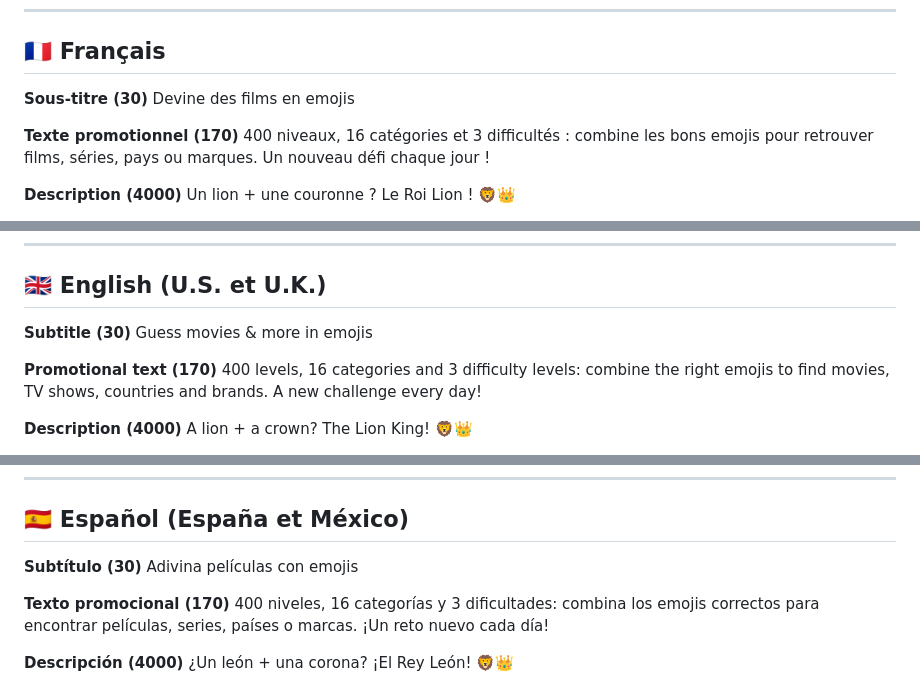
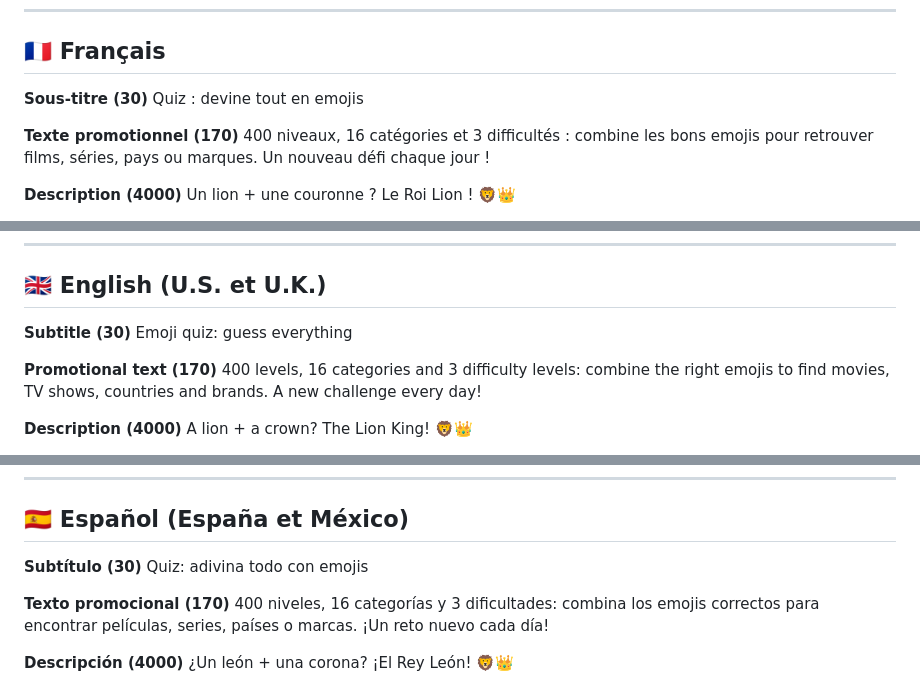
Before and after one commit to hugobsqtgames/PopCornAlchemyApp, a Markdown page: store/FICHE_APP_STORE.md, 3 parts joined by grey strips. GitHub-like rendering.

```diff
--- a/store/FICHE_APP_STORE.md
+++ b/store/FICHE_APP_STORE.md
@@ -48,7 +48,7 @@ Glisse-les dans l'ordre 01 → 07. Pour les refaire après un changement : `stor
 ## 🇫🇷 Français
 
 **Sous-titre (30)**
-Devine des films en emojis
+Quiz : devine tout en emojis
 
 **Texte promotionnel (170)**
 400 niveaux, 16 catégories et 3 difficultés : combine les bons emojis pour retrouver films, séries, pays ou marques. Un nouveau défi chaque jour !
@@ -105,7 +105,7 @@ Première version de Pop-Corn Alchemy ! 400 niveaux, 16 catégories, 3 difficult
 ## 🇬🇧 English (U.S. et U.K.)
 
 **Subtitle (30)**
-Guess movies & more in emojis
+Emoji quiz: guess everything
 
 **Promotional text (170)**
 400 levels, 16 categories and 3 difficulty levels: combine the right emojis to find movies, TV shows, countries and brands. A new challenge every day!
@@ -162,7 +162,7 @@ The first version of Pop-Corn Alchemy! 400 levels, 16 categories, 3 difficulty l
 ## 🇪🇸 Español (España et México)
 
 **Subtítulo (30)**
-Adivina películas con emojis
+Quiz: adivina todo con emojis
 
 **Texto promocional (170)**
 400 niveles, 16 categorías y 3 dificultades: combina los emojis correctos para encontrar películas, series, países o marcas. ¡Un reto nuevo cada día!
```
Also changed, not shown: other parts of store/FICHE_APP_STORE.md (+10 -10 lines).
